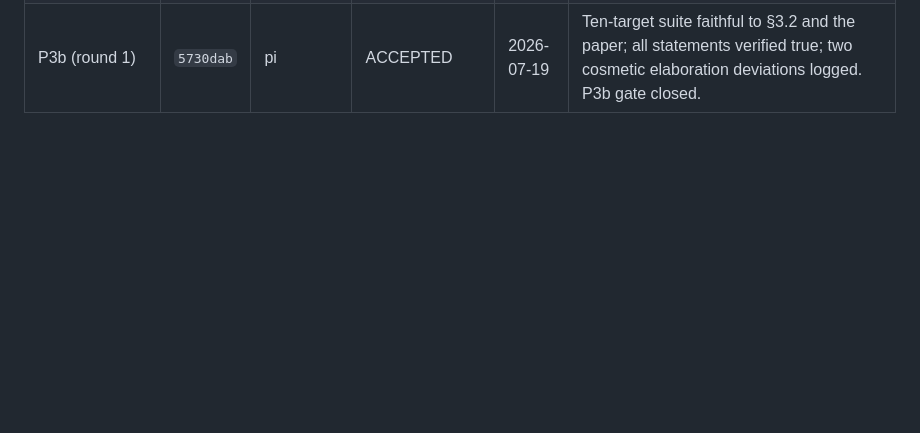
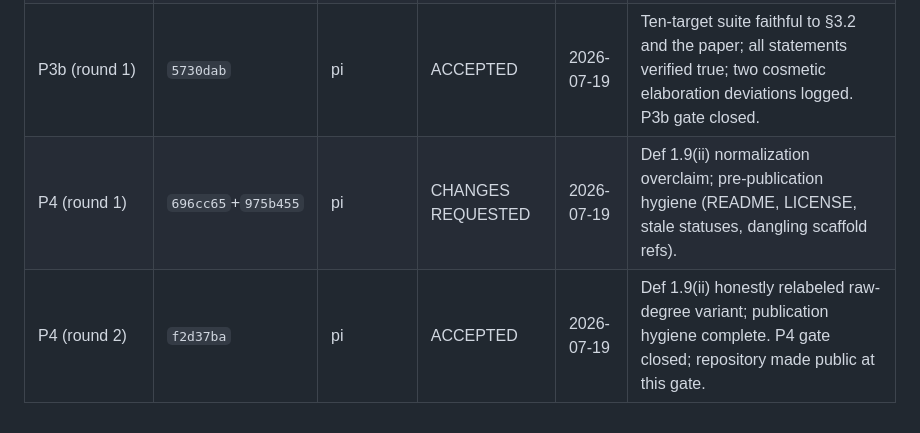
Before and after one commit to lana-agents/iut, a Markdown page: Plans/Iut4Sec1Spec.md, the part around the change. Rendered like a GitHub page; blank space fills up the shorter version.

Commit message:
P4: record review acceptance in review log
Co-Authored-By: Claude Fable 5 <noreply@anthropic.com>
Claude-Session: https://claude.ai/code/session_01HEbZ3sN6w1keeTvuqHkLHH

```diff
--- a/Plans/Iut4Sec1Spec.md
+++ b/Plans/Iut4Sec1Spec.md
@@ -1089,3 +1089,5 @@ The orchestrator appends one line per verdict. Old verdicts are not rewritten.
 | P0 amendment (round 1) | `20c7e3f` | pi | CHANGES REQUESTED | 2026-07-19 | Path audit specified but unimplemented; P14 used carriers introduced in P15; review-log hash placeholder. |
 | P0 amendment (round 2) | `7329e2a` | pi | ACCEPTED | 2026-07-19 | Path audit implemented with negative test; carrier ordering fixed; amendment gate closed. |
 | P3b (round 1) | `5730dab` | pi | ACCEPTED | 2026-07-19 | Ten-target suite faithful to §3.2 and the paper; all statements verified true; two cosmetic elaboration deviations logged. P3b gate closed. |
+| P4 (round 1) | `696cc65`+`975b455` | pi | CHANGES REQUESTED | 2026-07-19 | Def 1.9(ii) normalization overclaim; pre-publication hygiene (README, LICENSE, stale statuses, dangling scaffold refs). |
+| P4 (round 2) | `f2d37ba` | pi | ACCEPTED | 2026-07-19 | Def 1.9(ii) honestly relabeled raw-degree variant; publication hygiene complete. P4 gate closed; repository made public at this gate. |
```
